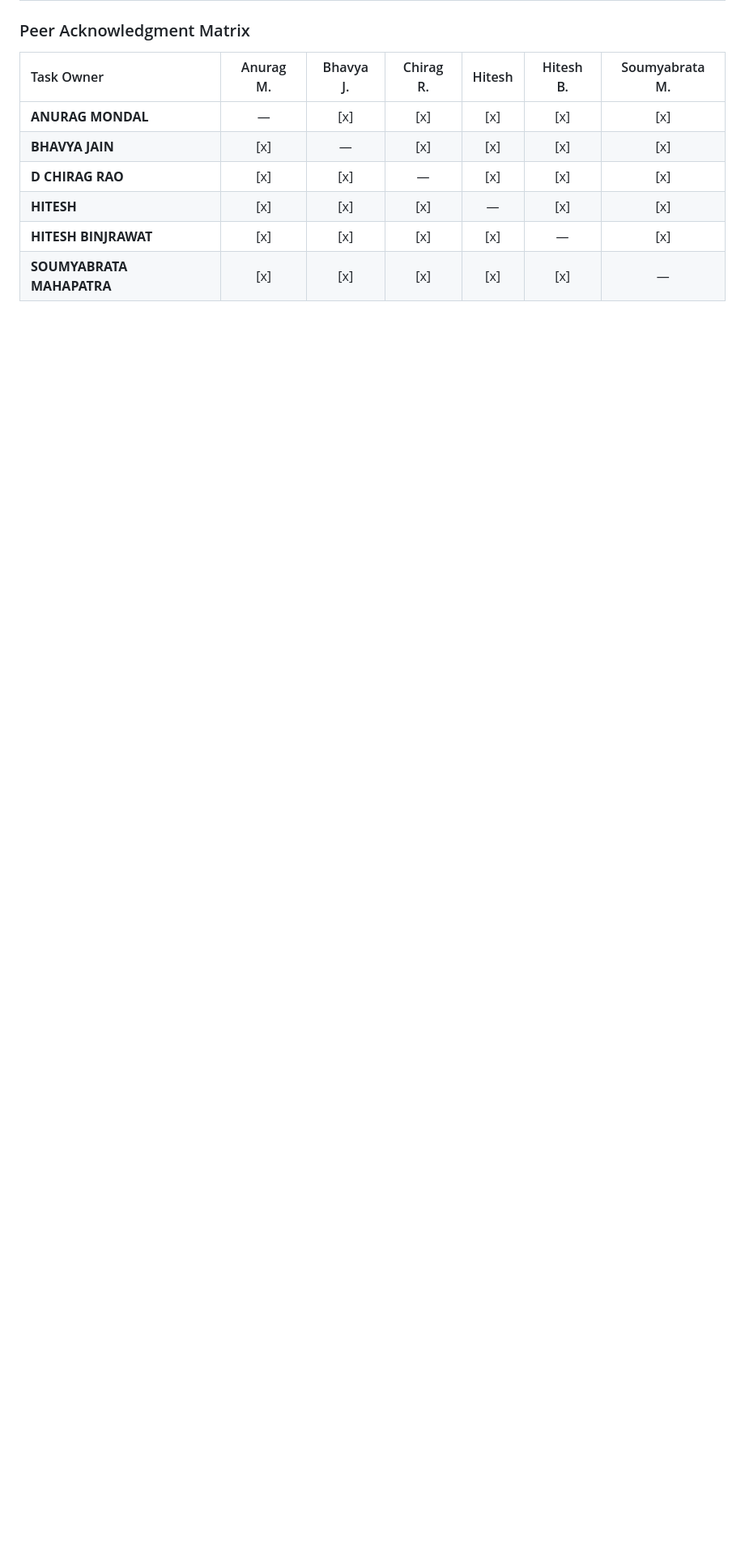
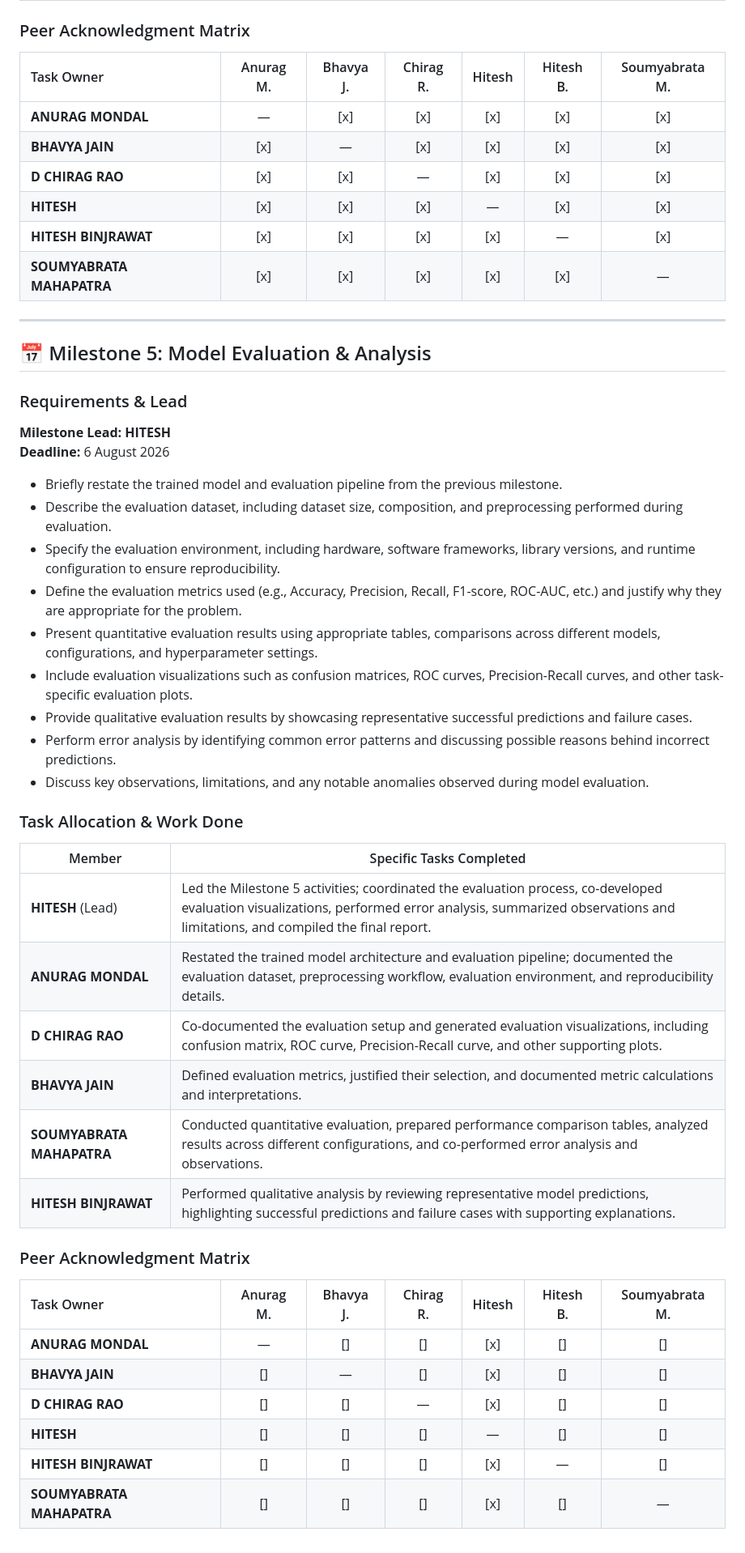
Before and after one commit to blurrydev/Group-9-DS-and-AI-Lab-Project, a Markdown page: worklog/Log.md, the part around one of its changes. Shown at 81% size. Drawn GitHub-style; blank space fills up the shorter version.

```diff
--- a/worklog/Log.md
+++ b/worklog/Log.md
@@ -150,3 +152,41 @@ This folder contains the official record of work, task allocation, and peer ackn
 | **HITESH** | [x] | [x] | [x] | — | [x] | [x] |
 | **HITESH BINJRAWAT** | [x] | [x] | [x] | [x] | — | [x] |
 | **SOUMYABRATA MAHAPATRA** | [x] | [x] | [x] | [x] | [x] | — |
+
+---
+
+## 📅 Milestone 5: Model Evaluation & Analysis
+### Requirements & Lead
+**Milestone Lead:** **HITESH**
+**Deadline:** 6 August 2026
+
+* Briefly restate the trained model and evaluation pipeline from the previous milestone.
+* Describe the evaluation dataset, including dataset size, composition, and preprocessing performed during evaluation.
+* Specify the evaluation environment, including hardware, software frameworks, library versions, and runtime configuration to ensure reproducibility.
+* Define the evaluation metrics used (e.g., Accuracy, Precision, Recall, F1-score, ROC-AUC, etc.) and justify why they are appropriate for the problem.
+* Present quantitative evaluation results using appropriate tables, comparisons across different models, configurations, and hyperparameter settings.
+* Include evaluation visualizations such as confusion matrices, ROC curves, Precision-Recall curves, and other task-specific evaluation plots.
+* Provide qualitative evaluation results by showcasing representative successful predictions and failure cases.
+* Perform error analysis by identifying common error patterns and discussing possible reasons behind incorrect predictions.
+* Discuss key observations, limitations, and any notable anomalies observed during model evaluation.
+
+### Task Allocation & Work Done
+| Member                    | Specific Tasks Completed
+| ------------------------- | -------------------------------------------------------------------------------------------------------------------------------------------------------------------------------------------------------------
+| **HITESH** (Lead)         | Led the Milestone 5 activities; coordinated the evaluation process, co-developed evaluation visualizations, performed error analysis, summarized observations and limitations, and compiled the final report.
+| **ANURAG MONDAL**         | Restated the trained model architecture and evaluation pipeline; documented the evaluation dataset, preprocessing workflow, evaluation environment, and reproducibility details.
+| **D CHIRAG RAO**          | Co-documented the evaluation setup and generated evaluation visualizations, including confusion matrix, ROC curve, Precision-Recall curve, and other supporting plots.
+| **BHAVYA JAIN**           | Defined evaluation metrics, justified their selection, and documented metric calculations and interpretations.
+| **SOUMYABRATA MAHAPATRA** | Conducted quantitative evaluation, prepared performance comparison tables, analyzed results across different configurations, and co-performed error analysis and observations.
+| **HITESH BINJRAWAT**      | Performed qualitative analysis by reviewing representative model predictions, highlighting successful predictions and failure cases with supporting explanations.
+
+
+### Peer Acknowledgment Matrix
+| Task Owner | Anurag M. | Bhavya J. | Chirag R. | Hitesh | Hitesh B. | Soumyabrata M. |
+| :--- | :---: | :---: | :---: | :---: | :---: | :---: |
+| **ANURAG MONDAL** | — | [] | [] | [x] | [] | [] |
+| **BHAVYA JAIN** | [] | — | [] | [x] | [] | [] |
+| **D CHIRAG RAO** | [] | [] | — | [x] | [] | [] |
+| **HITESH** | [] | [] | [] | — | [] | [] |
+| **HITESH BINJRAWAT** | [] | [] | [] | [x] | — | [] |
+| **SOUMYABRATA MAHAPATRA** | [] | [] | [] | [x] | [] | — |
```
Also changed, not shown: other parts of worklog/Log.md (+3 -1 lines).
